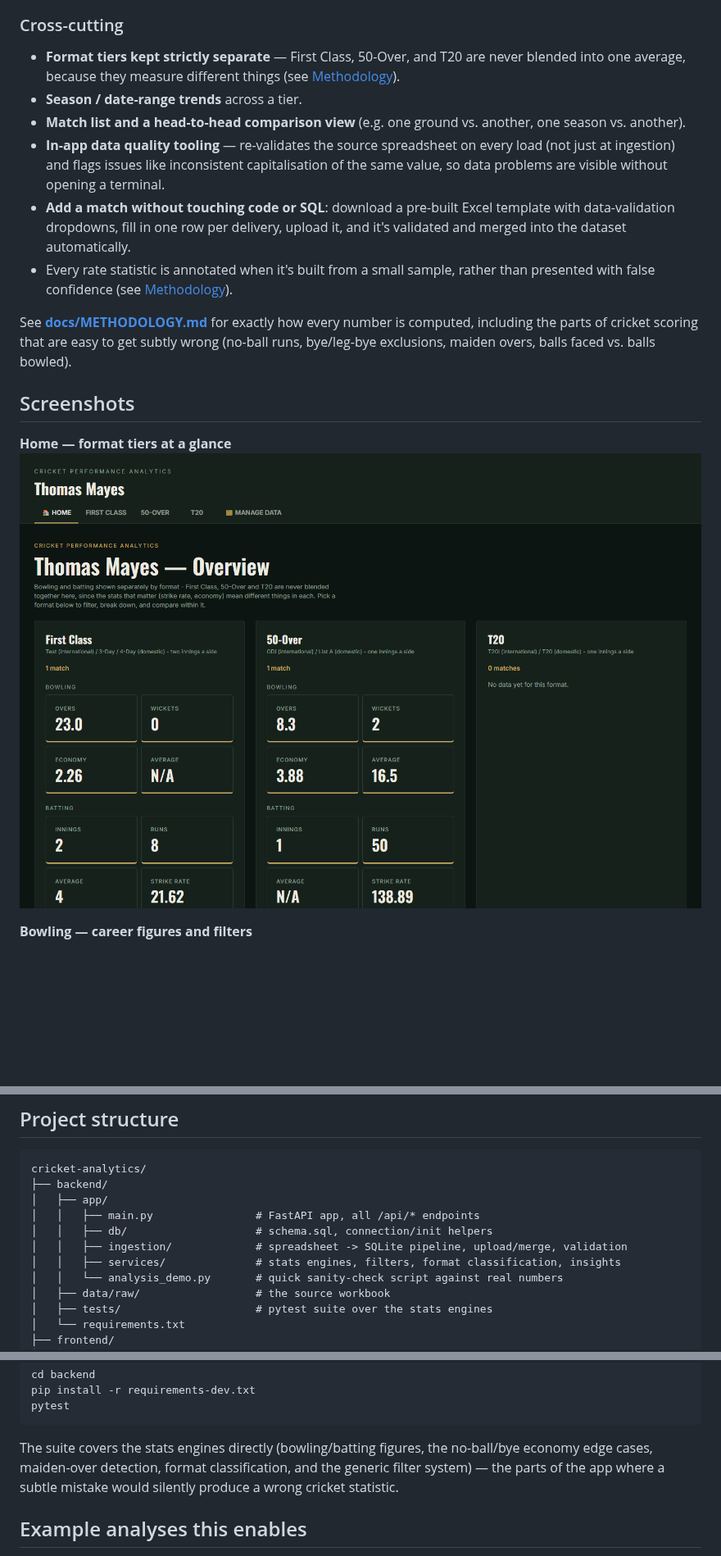
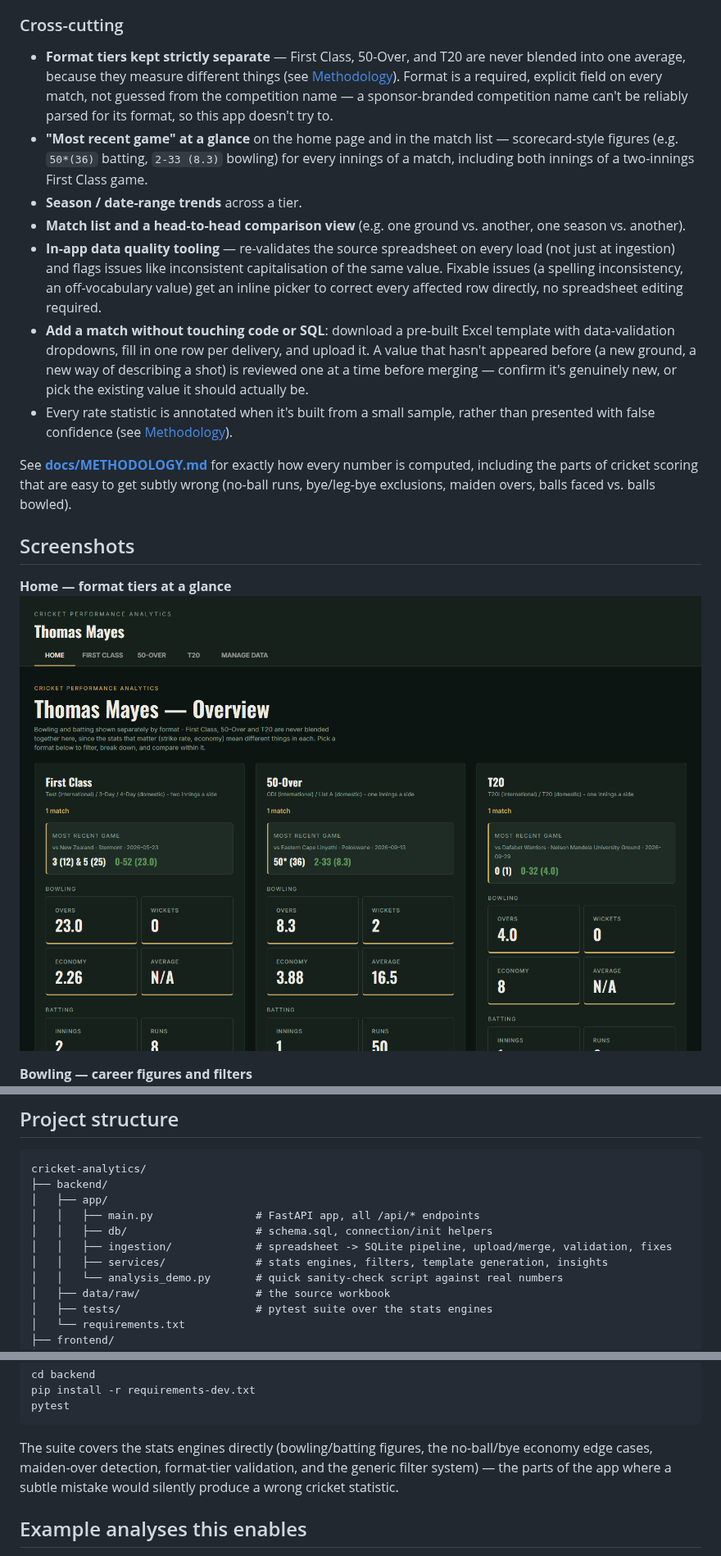
Before and after one commit to deanosmudgedyer/cricket-performance-analytics, a Markdown page: README.md, 3 parts joined by grey strips. Shown at 82% size. Drawn GitHub-style; pictures changed too: docs/images/home.png; blank space fills up the shorter version.

Commit message:
Refresh README and screenshots for the latest feature set
Updates the feature list, delivery count, and stale module references
to match the current codebase, and replaces the Home/Manage Data
screenshots with ones that actually show the most-recent-game panel
and the data-quality fix picker.

Co-Authored-By: Claude Sonnet 5 <noreply@anthropic.com>

````diff
--- a/README.md
+++ b/README.md
@@ -66,16 +66,26 @@ can't tell you?* Things like:
 - **Format tiers kept strictly separate** — First Class, 50-Over, and T20 are
   never blended into one average, because they measure different things (see
   [Methodology](docs/METHODOLOGY.md#format-tiers-and-why-theyre-never-blended)).
+  Format is a required, explicit field on every match, not guessed from the
+  competition name — a sponsor-branded competition name can't be reliably
+  parsed for its format, so this app doesn't try to.
+- **"Most recent game" at a glance** on the home page and in the match list —
+  scorecard-style figures (e.g. `50*(36)` batting, `2-33 (8.3)` bowling) for
+  every innings of a match, including both innings of a two-innings First
+  Class game.
 - **Season / date-range trends** across a tier.
 - **Match list and a head-to-head comparison view** (e.g. one ground vs.
   another, one season vs. another).
 - **In-app data quality tooling** — re-validates the source spreadsheet on
   every load (not just at ingestion) and flags issues like inconsistent
-  capitalisation of the same value, so data problems are visible without
-  opening a terminal.
+  capitalisation of the same value. Fixable issues (a spelling inconsistency,
+  an off-vocabulary value) get an inline picker to correct every affected row
+  directly, no spreadsheet editing required.
 - **Add a match without touching code or SQL**: download a pre-built Excel
-  template with data-validation dropdowns, fill in one row per delivery,
-  upload it, and it's validated and merged into the dataset automatically.
+  template with data-validation dropdowns, fill in one row per delivery, and
+  upload it. A value that hasn't appeared before (a new ground, a new way of
+  describing a shot) is reviewed one at a time before merging — confirm it's
+  genuinely new, or pick the existing value it should actually be.
 - Every rate statistic is annotated when it's built from a small sample,
   rather than presented with false confidence (see
   [Methodology](docs/METHODOLOGY.md#sample-size-discipline)).
@@ -156,8 +165,8 @@ cricket-analytics/
 │   ├── app/
 │   │   ├── main.py                # FastAPI app, all /api/* endpoints
 │   │   ├── db/                    # schema.sql, connection/init helpers
-│   │   ├── ingestion/             # spreadsheet -> SQLite pipeline, upload/merge, validation
-│   │   ├── services/              # stats engines, filters, format classification, insights
+│   │   ├── ingestion/             # spreadsheet -> SQLite pipeline, upload/merge, validation, fixes
+│   │   ├── services/              # stats engines, filters, template generation, insights
 │   │   └── analysis_demo.py       # quick sanity-check script against real numbers
 │   ├── data/raw/                  # the source workbook
 │   ├── tests/                     # pytest suite over the stats engines
@@ -208,7 +217,7 @@ pip install -r requirements-dev.txt
 pytest
 ```
 The suite covers the stats engines directly (bowling/batting figures, the
-no-ball/bye economy edge cases, maiden-over detection, format classification,
+no-ball/bye economy edge cases, maiden-over detection, format-tier validation,
 and the generic filter system) — the parts of the app where a subtle mistake
 would silently produce a wrong cricket statistic.
 
````
Also changed, not shown: other parts of README.md (+2 -3 lines), docs/images/manage-data.png.
